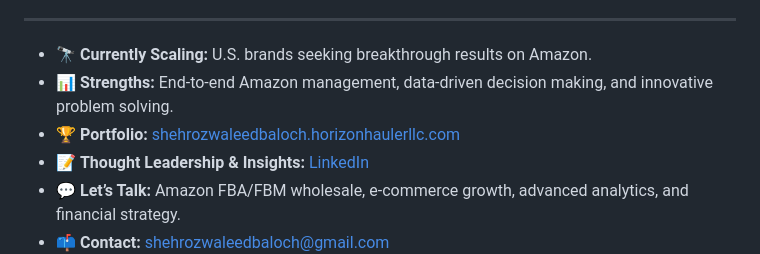
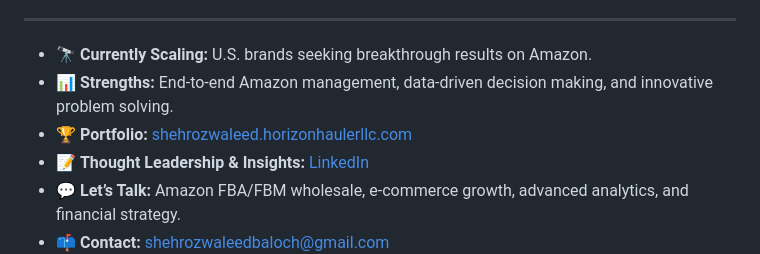
Before and after one commit to shehrozbaloch228-ops/Shehrozwaleed, a Markdown page: README.md, the part around the change. Rendered like a GitHub page.

```diff
--- a/README.md
+++ b/README.md
@@ -16,7 +16,7 @@ As an Amazon Growth Architect, I partner with brands to optimize every aspect of
 
 - 🔭 **Currently Scaling:** U.S. brands seeking breakthrough results on Amazon.
 - 📊 **Strengths:** End-to-end Amazon management, data-driven decision making, and innovative problem solving.
-- 🏆 **Portfolio:** [shehrozwaleedbaloch.horizonhaulerllc.com](https://shehrozwaleedbaloch.horizonhaulerllc.com)
+- 🏆 **Portfolio:** [shehrozwaleed.horizonhaulerllc.com](https://shehrozwaleed.horizonhaulerllc.com)
 - 📝 **Thought Leadership & Insights:** [LinkedIn](https://www.linkedin.com/in/shehrozwaleed)
 - 💬 **Let’s Talk:** Amazon FBA/FBM wholesale, e-commerce growth, advanced analytics, and financial strategy.
 - 📫 **Contact:** shehrozwaleedbaloch@gmail.com
```
